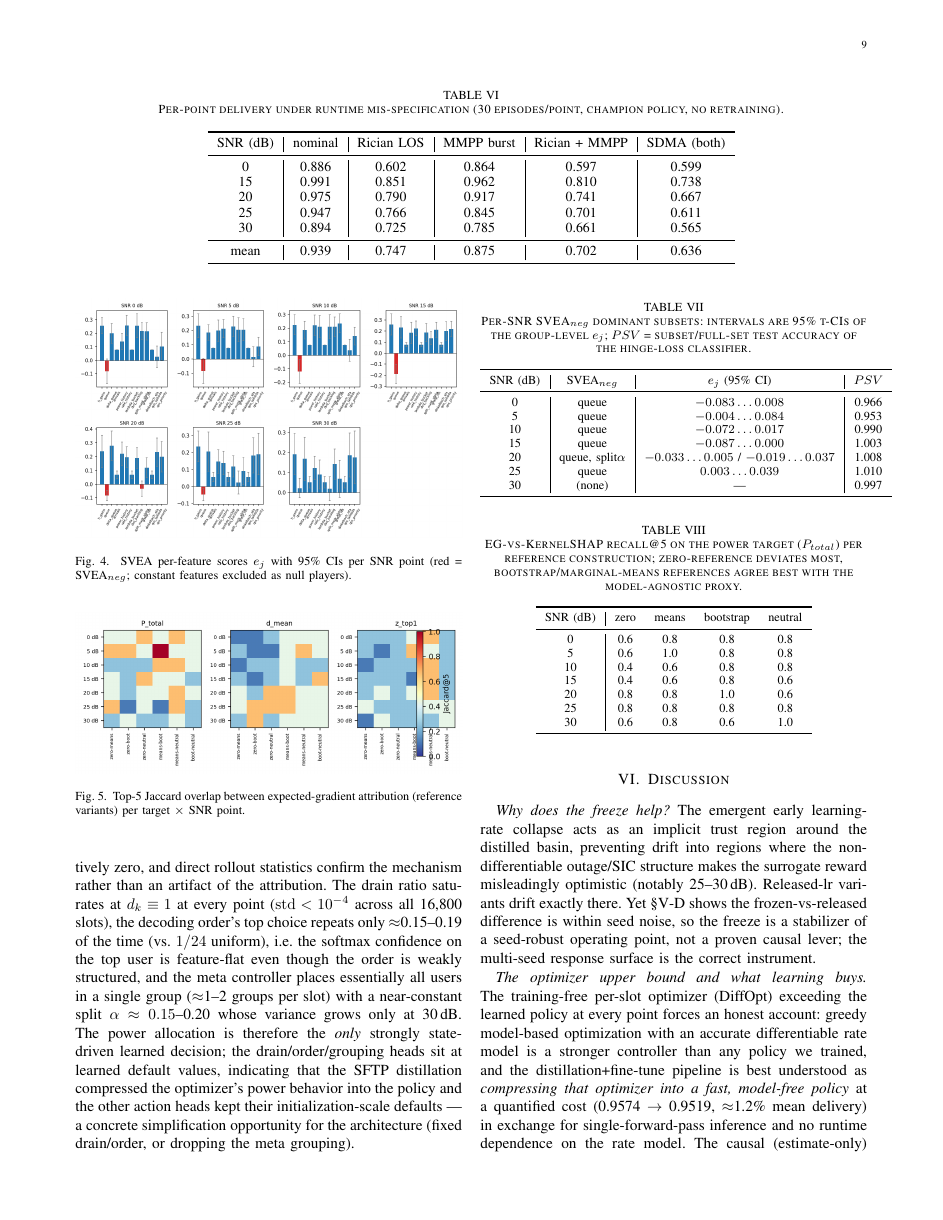
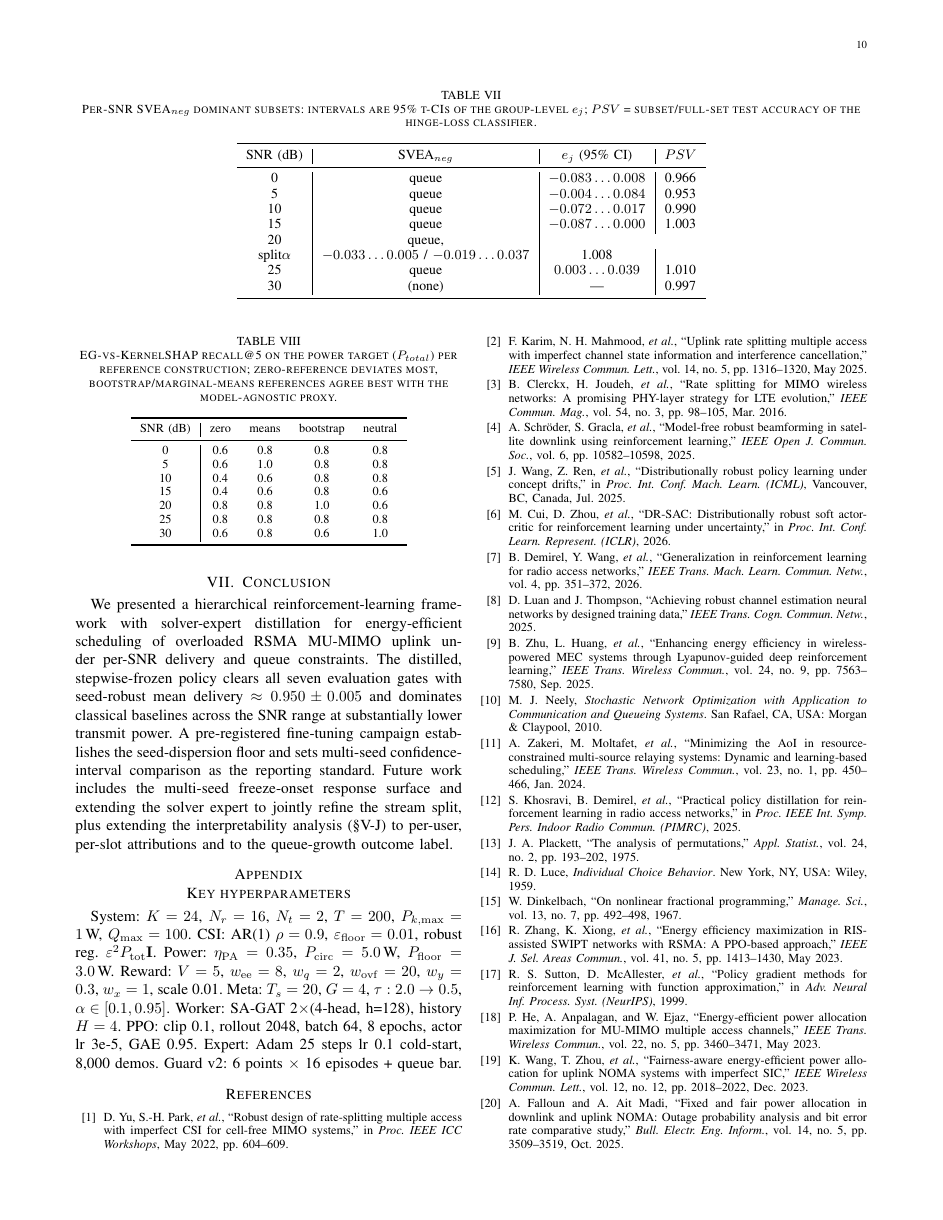
Before and after one commit to Monster3456/rsma-energy-efficient, a LaTeX paper (docs/paper/main.tex): page 9 of 11 before the commit and page 10 of 11 after it. Compiled offline with pdfLaTeX.

Commit message:
paper: fix wide interpretability tables (zero Overfull)
- tab:complex footnotesize + 3pt colsep.
- tab:svea promoted to two-column table*; tab:recall unchanged.
- Reinstate tabular c-column for SVEA_neg (no artificial line break needed).
Two-pass pdflatex clean: 0 errors, 0 Overfull, 0 undefined references.

Co-Authored-By: Claude Code <noreply@anthropic.com>

```diff
--- a/docs/paper/main.tex
+++ b/docs/paper/main.tex
@@ -901,24 +901,25 @@ or dropping the meta grouping).
 \caption{Top-5 Jaccard overlap between expected-gradient attribution (reference variants) per target $\times$ SNR point.}
 \label{fig:overlap}
 \end{figure}
-\begin{table}[t]
+\begin{table*}[t]
 \centering
+\small
 \caption{Per-SNR SVEA$_{neg}$ dominant subsets: intervals are 95\% t-CIs of the group-level $e_j$; $PSV$ = subset/full-set test accuracy of the hinge-loss classifier.}
 \label{tab:svea}
 \begin{tabular}{c|c|c|c}
 \toprule
 SNR (dB) & SVEA$_{neg}$ & $e_j$ (95\% CI) & $PSV$ \\
 \midrule
-0  & queue       & $-0.083\ldots0.008$ & 0.966 \\
-5  & queue       & $-0.004\ldots0.084$ & 0.953 \\
-10 & queue       & $-0.072\ldots0.017$ & 0.990 \\
-15 & queue       & $-0.087\ldots0.000$ & 1.003 \\
-20 & queue, split$\alpha$ & $-0.033\ldots0.005$ / $-0.019\ldots0.037$ & 1.008 \\
-25 & queue       & $0.003\ldots0.039$    & 1.010 \\
-30 & (none)      & ---                  & 0.997 \\
+0  & queue        & $-0.083\ldots0.008$       & 0.966 \\
+5  & queue        & $-0.004\ldots0.084$       & 0.953 \\
+10 & queue        & $-0.072\ldots0.017$       & 0.990 \\
+15 & queue        & $-0.087\ldots0.000$       & 1.003 \\
+20 & queue,\\split$\alpha$ & $-0.033\ldots0.005$ / $-0.019\ldots0.037$ & 1.008 \\
+25 & queue        & $0.003\ldots0.039$         & 1.010 \\
+30 & (none)       & ---                        & 0.997 \\
 \bottomrule
 \end{tabular}
-\end{table}
+\end{table*}
 \begin{table}[t]
 \centering
 \caption{EG-vs-KernelSHAP recall@5 on the power target ($P_{total}$) per reference construction; zero-reference deviates most, bootstrap/marginal-means references agree best with the model-agnostic proxy.}
```
Also changed, not shown: docs/paper/main.tex (4 more changed lines).
